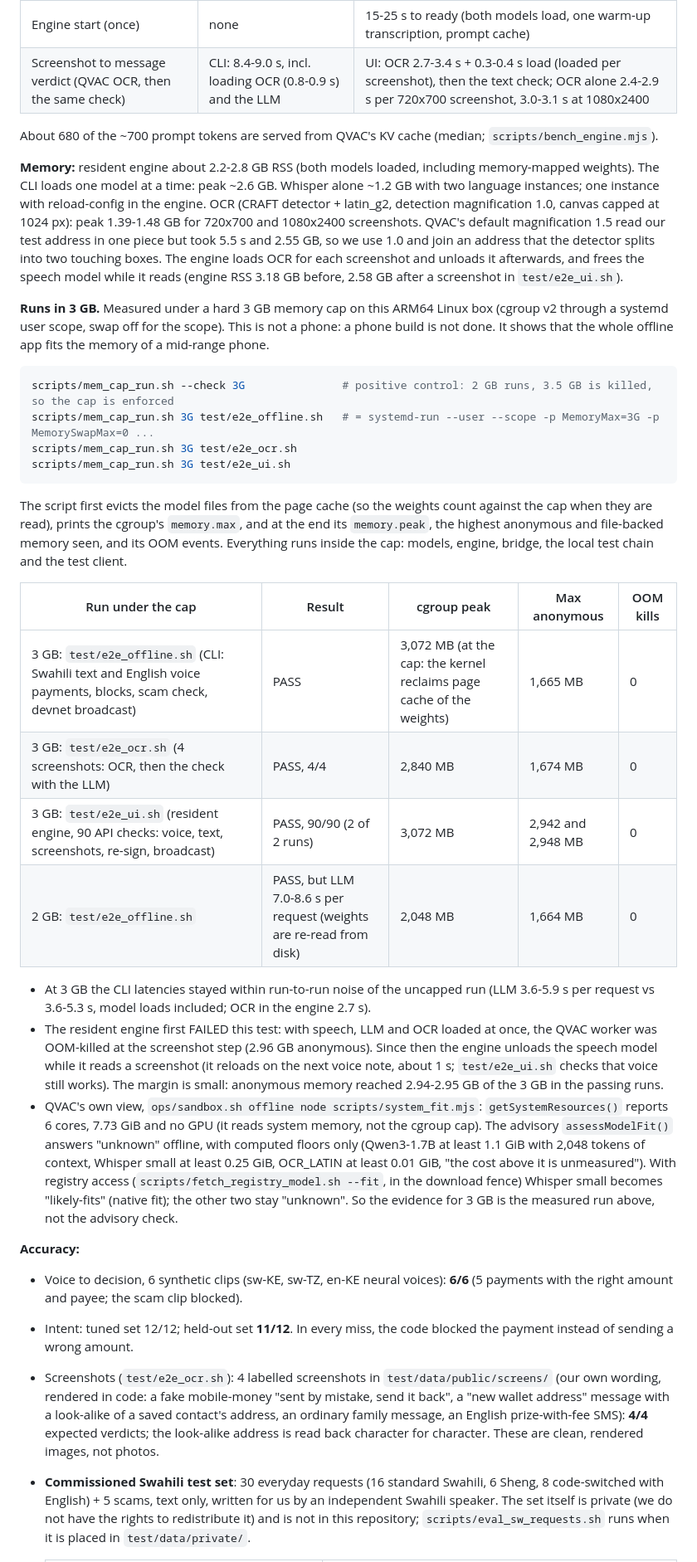
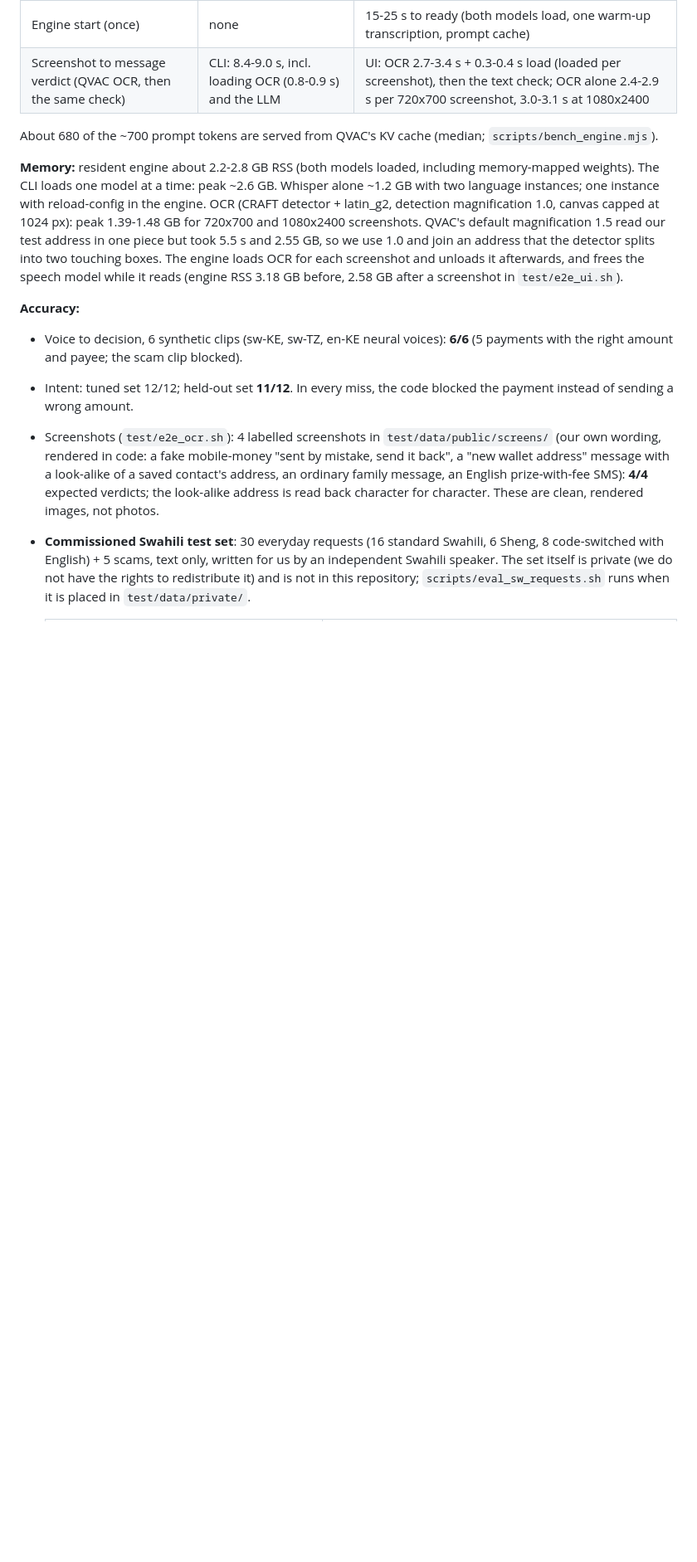
Before and after one commit to swiftbotlab/sauti-pesa, a Markdown page: README.md, the part around one of its changes. Shown at 83% size. Rendered like a GitHub page; blank space fills up the shorter version.

````diff
--- a/README.md
+++ b/README.md
@@ -314,42 +331,6 @@ OCR (CRAFT detector + latin_g2, detection magnification 1.0, canvas capped at 10
 loads OCR for each screenshot and unloads it afterwards, and frees the speech model while it reads (engine RSS
 3.18 GB before, 2.58 GB after a screenshot in `test/e2e_ui.sh`).
 
-**Runs in 3 GB.** Measured under a hard 3 GB memory cap on this ARM64 Linux box (cgroup v2 through a systemd user
-scope, swap off for the scope). This is not a phone: a phone build is not done. It shows that the whole offline app
-fits the memory of a mid-range phone.
-
-```bash
-scripts/mem_cap_run.sh --check 3G               # positive control: 2 GB runs, 3.5 GB is killed, so the cap is enforced
-scripts/mem_cap_run.sh 3G test/e2e_offline.sh   # = systemd-run --user --scope -p MemoryMax=3G -p MemorySwapMax=0 ...
-scripts/mem_cap_run.sh 3G test/e2e_ocr.sh
-scripts/mem_cap_run.sh 3G test/e2e_ui.sh
-```
-
-The script first evicts the model files from the page cache (so the weights count against the cap when they are
-read), prints the cgroup's `memory.max`, and at the end its `memory.peak`, the highest anonymous and file-backed
-memory seen, and its OOM events. Everything runs inside the cap: models, engine, bridge, the local test chain and
-the test client.
-
-| Run under the cap | Result | cgroup peak | Max anonymous | OOM kills |
-|---|---|---|---|---|
-| 3 GB: `test/e2e_offline.sh` (CLI: Swahili text and English voice payments, blocks, scam check, devnet broadcast) | PASS | 3,072 MB (at the cap: the kernel reclaims page cache of the weights) | 1,665 MB | 0 |
-| 3 GB: `test/e2e_ocr.sh` (4 screenshots: OCR, then the check with the LLM) | PASS, 4/4 | 2,840 MB | 1,674 MB | 0 |
-| 3 GB: `test/e2e_ui.sh` (resident engine, 90 API checks: voice, text, screenshots, re-sign, broadcast) | PASS, 90/90 (2 of 2 runs) | 3,072 MB | 2,942 and 2,948 MB | 0 |
-| 2 GB: `test/e2e_offline.sh` | PASS, but LLM 7.0-8.6 s per request (weights are re-read from disk) | 2,048 MB | 1,664 MB | 0 |
-
-- At 3 GB the CLI latencies stayed within run-to-run noise of the uncapped run (LLM 3.6-5.9 s per request vs
-  3.6-5.3 s, model loads included; OCR in the engine 2.7 s).
-- The resident engine first FAILED this test: with speech, LLM and OCR loaded at once, the QVAC worker was
-  OOM-killed at the screenshot step (2.96 GB anonymous). Since then the engine unloads the speech model while it
-  reads a screenshot (it reloads on the next voice note, about 1 s; `test/e2e_ui.sh` checks that voice still works).
-  The margin is small: anonymous memory reached 2.94-2.95 GB of the 3 GB in the passing runs.
-- QVAC's own view, `ops/sandbox.sh offline node scripts/system_fit.mjs`: `getSystemResources()` reports 6 cores,
-  7.73 GiB and no GPU (it reads system memory, not the cgroup cap). The advisory `assessModelFit()` answers
-  "unknown" offline, with computed floors only (Qwen3-1.7B at least 1.1 GiB with 2,048 tokens of context, Whisper
-  small at least 0.25 GiB, OCR_LATIN at least 0.01 GiB, "the cost above it is unmeasured"). With registry access
-  (`scripts/fetch_registry_model.sh --fit`, in the download fence) Whisper small becomes "likely-fits" (native fit);
-  the other two stay "unknown". So the evidence for 3 GB is the measured run above, not the advisory check.
-
 **Accuracy:**
 - Voice to decision, 6 synthetic clips (sw-KE, sw-TZ, en-KE neural voices): **6/6** (5 payments with the right
   amount and payee; the scam clip blocked).
````
Also changed, not shown: other parts of README.md (+65 -10 lines).
